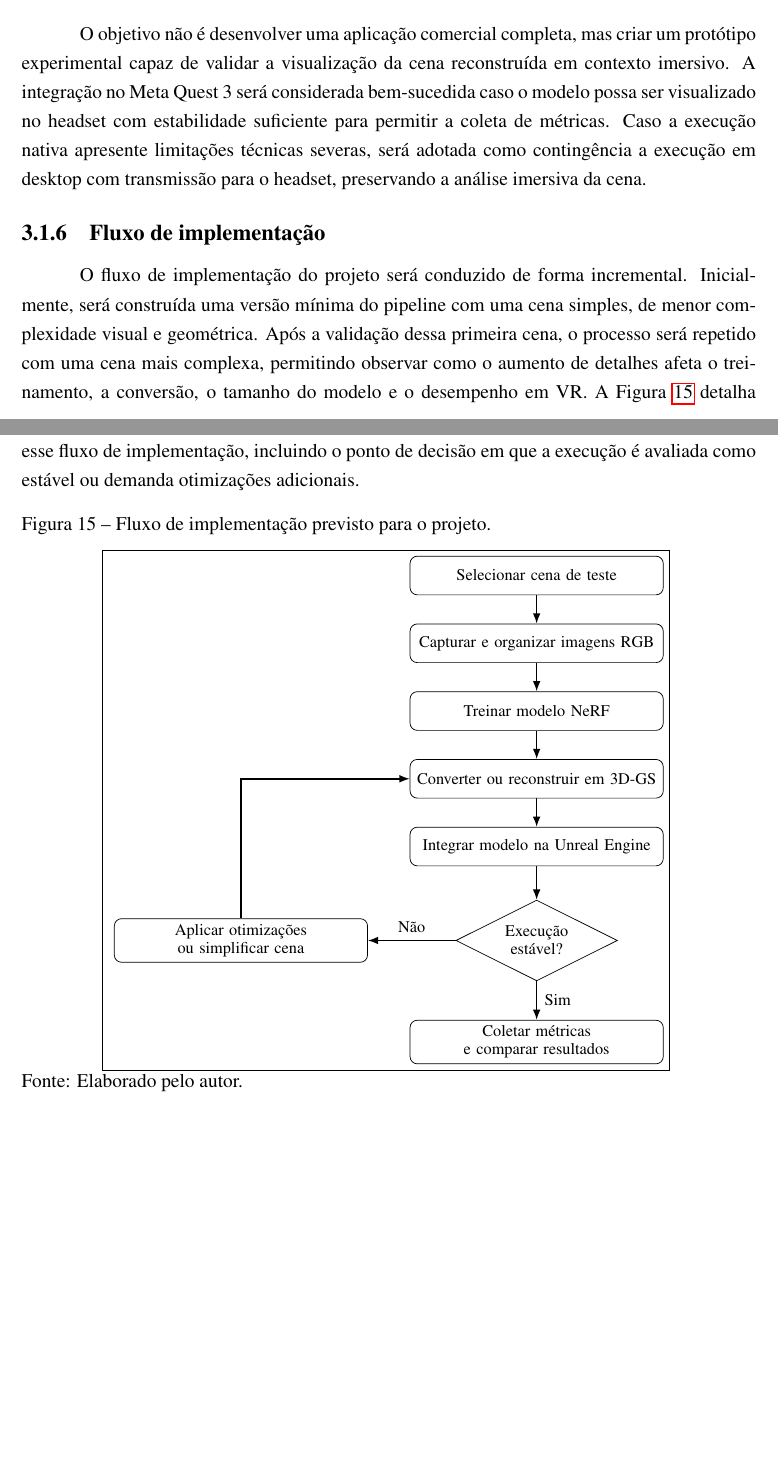
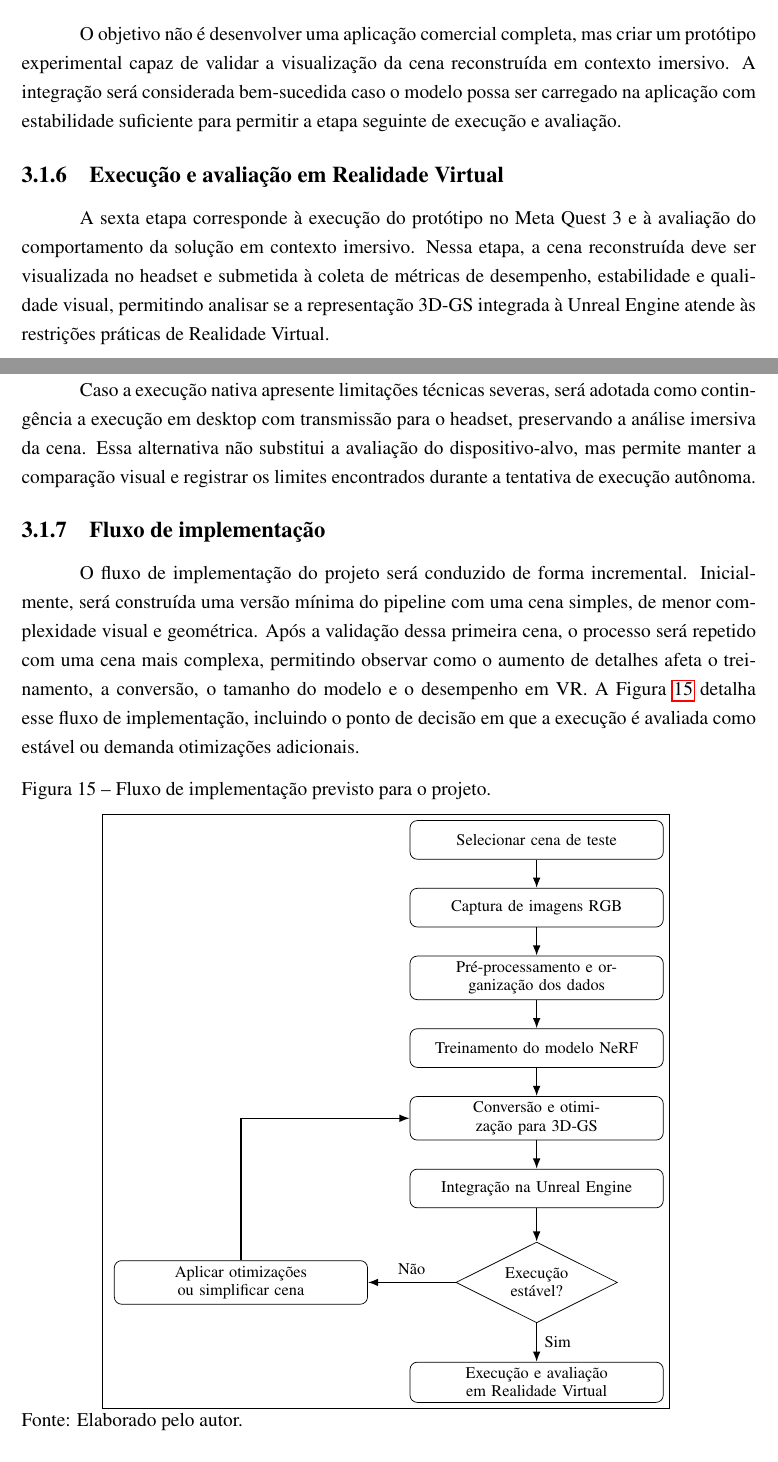
Before and after one commit to FrostPrice/tcc, a LaTeX thesis (latex/main.tex, which reads latex/capitulos/04_projeto.tex): two parts of pages 66 and 67 of 73 before the commit and two parts of pages 66 and 67 of 74 after it, joined at a grey line, cut so that both start at the same text, the shorter picture padded with empty space. Compiled offline with pdfLaTeX.

Commit message:
fix(04_projeto): update terminology and clarify project stages in 04_projeto.tex

```diff
--- a/latex/capitulos/04_projeto.tex
+++ b/latex/capitulos/04_projeto.tex
@@ -95,13 +95,13 @@ Os requisitos do projeto foram definidos a partir dos objetivos do trabalho e da
 
 Funcional & Captura de imagens RGB & A solução deve utilizar imagens RGB de cenas reais como entrada para o processo de reconstrução. \\ \hline
 
-Funcional & Reconstrução inicial com NeRF & O pipeline deve permitir o treinamento de um modelo NeRF para gerar uma linha de base de qualidade visual. \\ \hline
+Funcional & Treinamento do modelo NeRF & O pipeline deve permitir o treinamento de um modelo NeRF para gerar uma linha de base de qualidade visual. \\ \hline
 
-Funcional & Conversão para 3D-GS & A representação reconstruída deve ser convertida ou reprocessada para uma estrutura baseada em 3D Gaussian Splatting. \\ \hline
+Funcional & Conversão e otimização para 3D-GS & A representação reconstruída deve ser convertida ou reprocessada para uma estrutura baseada em 3D Gaussian Splatting. \\ \hline
 
-Funcional & Integração em motor gráfico & O modelo 3D-GS deve ser importado ou adaptado para execução em um motor gráfico com suporte a VR, priorizando a Unreal Engine. \\ \hline
+Funcional & Integração na Unreal Engine & O modelo 3D-GS deve ser importado ou adaptado para execução em um motor gráfico com suporte a VR, priorizando a Unreal Engine. \\ \hline
 
-Funcional & Execução em VR & A cena reconstruída deve ser visualizada em um ambiente de Realidade Virtual compatível com o Meta Quest 3. \\ \hline
+Funcional & Execução e avaliação em Realidade Virtual & A cena reconstruída deve ser visualizada e avaliada em um ambiente de Realidade Virtual compatível com o Meta Quest 3. \\ \hline
 
 Não funcional & Desempenho & A execução deve buscar taxa de quadros estável, considerando os limites de conforto e interatividade em VR. \\ \hline
 
@@ -215,5 +217,11 @@ A quarta etapa consiste na integração da representação 3D-GS em um ambiente
 
-O objetivo não é desenvolver uma aplicação comercial completa, mas criar um protótipo experimental capaz de validar a visualização da cena reconstruída em contexto imersivo. A integração no Meta Quest 3 será considerada bem-sucedida caso o modelo possa ser visualizado no headset com estabilidade suficiente para permitir a coleta de métricas. Caso a execução nativa apresente limitações técnicas severas, será adotada como contingência a execução em desktop com transmissão para o headset, preservando a análise imersiva da cena.
+O objetivo não é desenvolver uma aplicação comercial completa, mas criar um protótipo experimental capaz de validar a visualização da cena reconstruída em contexto imersivo. A integração será considerada bem-sucedida caso o modelo possa ser carregado na aplicação com estabilidade suficiente para permitir a etapa seguinte de execução e avaliação.
+
+\subsection{Execução e avaliação em Realidade Virtual}
+
+A sexta etapa corresponde à execução do protótipo no Meta Quest 3 e à avaliação do comportamento da solução em contexto imersivo. Nessa etapa, a cena reconstruída deve ser visualizada no headset e submetida à coleta de métricas de desempenho, estabilidade e qualidade visual, permitindo analisar se a representação 3D-GS integrada à Unreal Engine atende às restrições práticas de Realidade Virtual.
+
+Caso a execução nativa apresente limitações técnicas severas, será adotada como contingência a execução em desktop com transmissão para o headset, preservando a análise imersiva da cena. Essa alternativa não substitui a avaliação do dispositivo-alvo, mas permite manter a comparação visual e registrar os limites encontrados durante a tentativa de execução autônoma.
 
 \subsection{Fluxo de implementação}
 
@@ -251,17 +259,19 @@ O fluxo de implementação do projeto será conduzido de forma incremental. Inic
 ]
 
 \node[bloco] (cena) {Selecionar cena de teste};
-\node[bloco, below=of cena] (capturar) {Capturar e organizar imagens RGB};
-\node[bloco, below=of capturar] (treinar) {Treinar modelo NeRF};
-\node[bloco, below=of treinar] (converter) {Converter ou reconstruir em 3D-GS};
-\node[bloco, below=of converter] (integrar) {Integrar modelo na Unreal Engine};
+\node[bloco, below=of cena] (captura) {Captura de imagens RGB};
+\node[bloco, below=of captura] (prep) {Pré-processamento e organização dos dados};
+\node[bloco, below=of prep] (treinar) {Treinamento do modelo NeRF};
+\node[bloco, below=of treinar] (converter) {Conversão e otimização para 3D-GS};
+\node[bloco, below=of converter] (integrar) {Integração na Unreal Engine};
 \node[decisao, below=0.65cm of integrar] (funciona) {Execução\\estável?};
 
 \node[bloco, left=1.7cm of funciona] (otimizar) {Aplicar otimizações\\ou simplificar cena};
-\node[bloco, below=0.75cm of funciona] (avaliar) {Coletar métricas\\e comparar resultados};
+\node[bloco, below=0.75cm of funciona] (avaliar) {Execução e avaliação\\em Realidade Virtual};
 
-\draw[seta] (cena) -- (capturar);
-\draw[seta] (capturar) -- (treinar);
+\draw[seta] (cena) -- (captura);
+\draw[seta] (captura) -- (prep);
+\draw[seta] (prep) -- (treinar);
 \draw[seta] (treinar) -- (converter);
 \draw[seta] (converter) -- (integrar);
 \draw[seta] (integrar) -- (funciona);
```
Also changed, not shown: latex/capitulos/04_projeto.tex (24 more changed lines).
